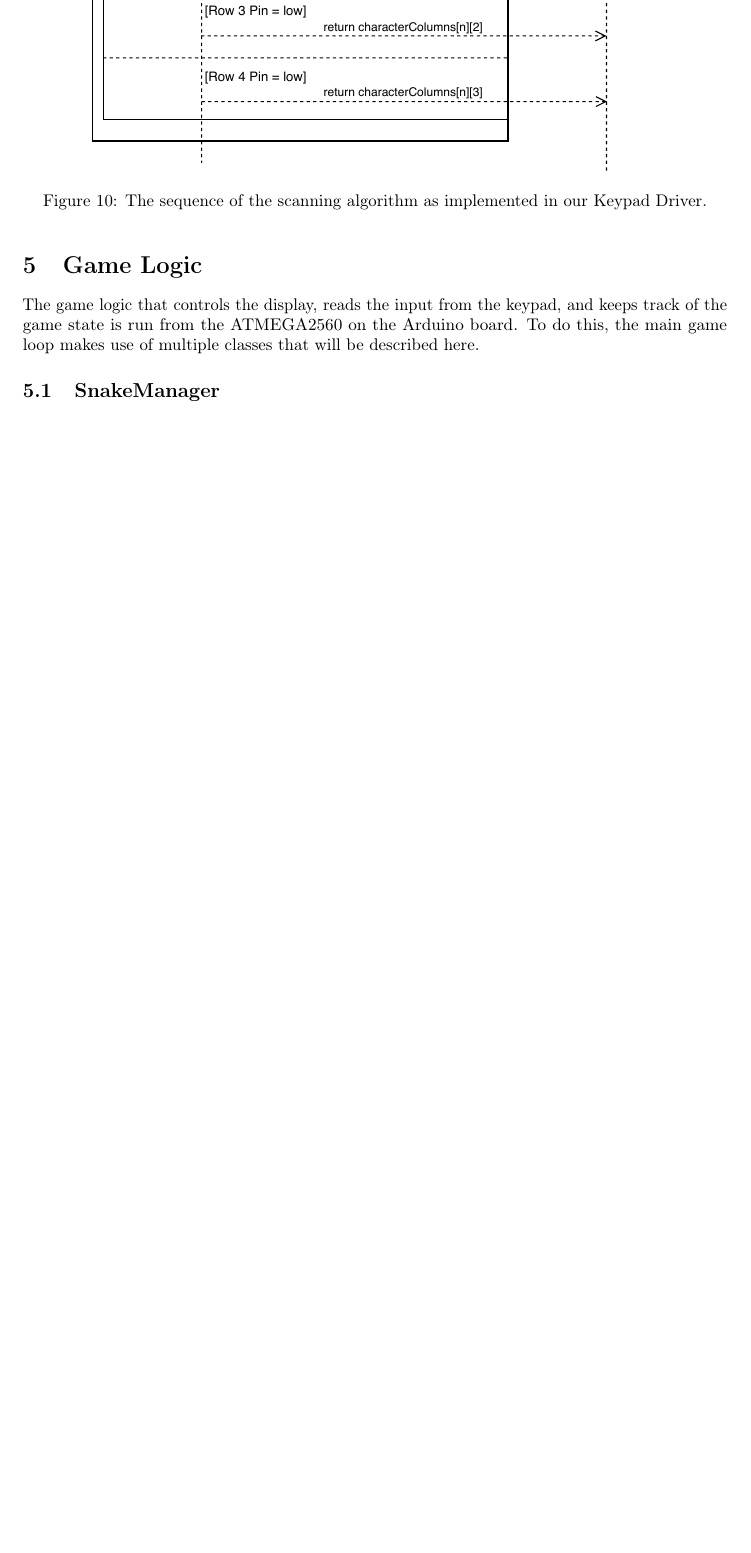
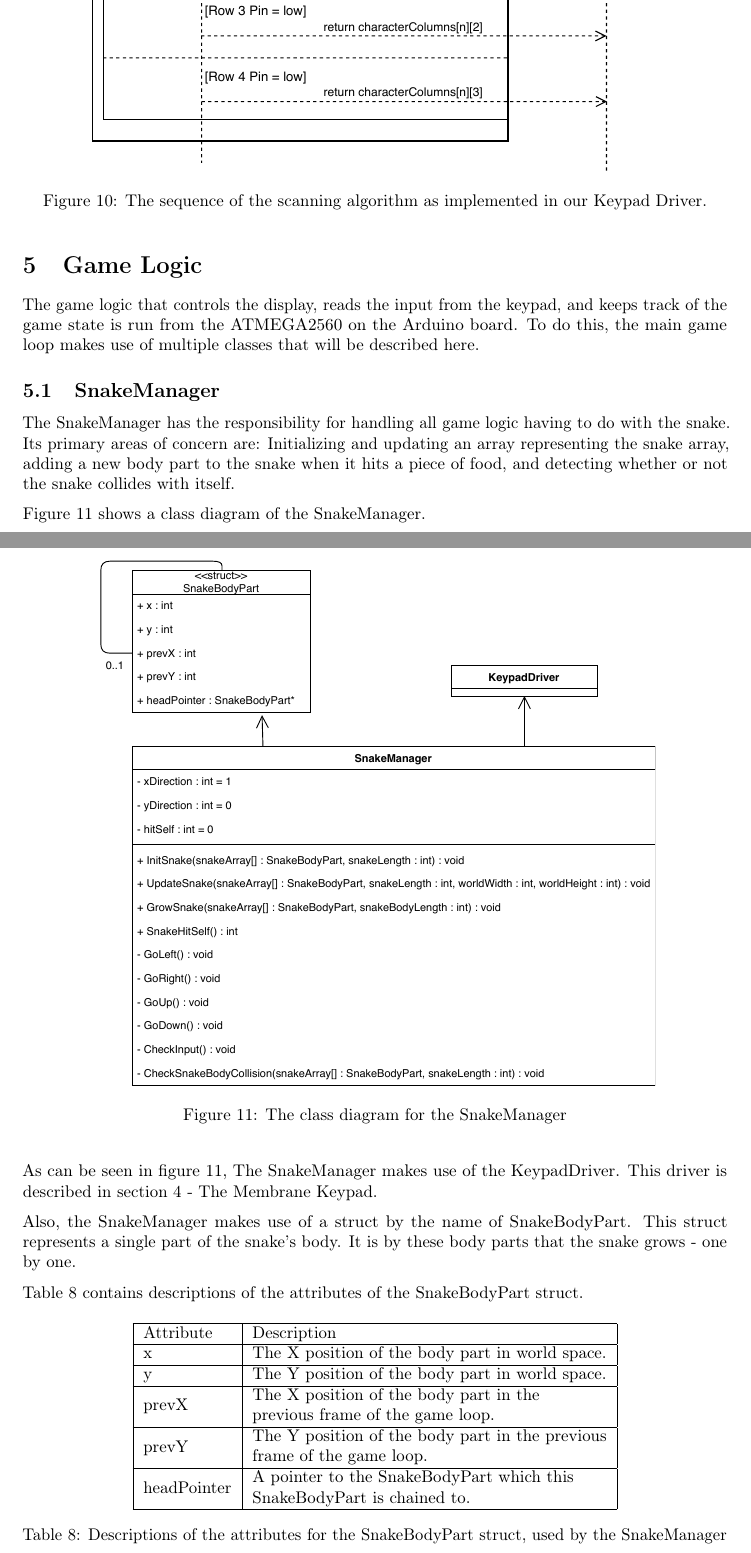
Before and after one commit to Vestergaard32/SnakeADeBoss, a LaTeX document (Report/Report.tex, which reads Report/Sections/SnakeManager.tex): part of page 13 of 15 before the commit and two parts of pages 13 and 14 of 19 after it, the two joined at a grey line, cut so that both start at the same text, the shorter picture padded with empty space. Compiled offline with pdfLaTeX.

Commit message:
SnakeManager report writing

```diff
--- a/Report/Sections/SnakeManager.tex
+++ b/Report/Sections/SnakeManager.tex
@@ -1 +1,32 @@
 \subsection{SnakeManager}
+\label{section:SnakeManager}
+
+The SnakeManager has the responsibility for handling all game logic having to do with the snake. Its primary areas of concern are: Initializing and updating an array representing the snake array, adding a new body part to the snake when it hits a piece of food, and detecting whether or not the snake collides with itself.
+
+Figure \ref{SnakeManagerClassDiagram} shows a class diagram of the SnakeManager.
+
+\begin{figure}[H]
+	\includegraphics[scale=0.75]{SnakeManagerClassDiagram}
+	\centering
+	\caption{The class diagram for the SnakeManager}
+	\label{SnakeManagerClassDiagram}
+\end{figure}
+
+As can be seen in figure \ref{SnakeManagerClassDiagram}, The SnakeManager makes use of the KeypadDriver. This driver is described in section \ref{section:MatrixKeyboard} - \nameref{section:MatrixKeyboard}.
+
+Also, the SnakeManager makes use of a struct by the name of SnakeBodyPart. This struct represents a single part of the snake's body. It is by these body parts that the snake grows - one by one.
+
+Table \ref{table:SnakeBodyPartAttributeDescriptions} contains descriptions of the attributes of the SnakeBodyPart struct.
+
+\begin{table}[H]
+	\centering
+	\begin{tabular}{|l|l|}
+		\hline
+		Attribute & Description \\ \hline
+		x & The X position of the body part in world space. \\ \hline
+		y & The Y position of the body part in world space. \\ \hline
+		prevX & \begin{tabular}[c]{@{}l@{}}The X position of the body part in the\\ previous frame of the game loop.\end{tabular} \\ \hline
+		prevY & \begin{tabular}[c]{@{}l@{}}The Y position of the body part in the previous\\ frame of the game loop.\end{tabular} \\ \hline
+		headPointer & \begin{tabular}[c]{@{}l@{}}A pointer to the SnakeBodyPart which this\\ SnakeBodyPart is chained to.\end{tabular} \\ \hline
+	\end{tabular}
+	\caption{Descriptions of the attributes for the SnakeBodyPart struct, used by the SnakeManager}
```
Also changed, not shown: Report/references.bib (+7 -0 lines), Report/Images/BodyPartsUpdatingIllustration.pdf (added), Report/Images/SnakeBodyPartManagement.pdf (added), Report/Images/SnakeManagerClassDiagram.pdf, Report/Sections/SnakeManager.tex (37 more changed lines), 4 other files.
